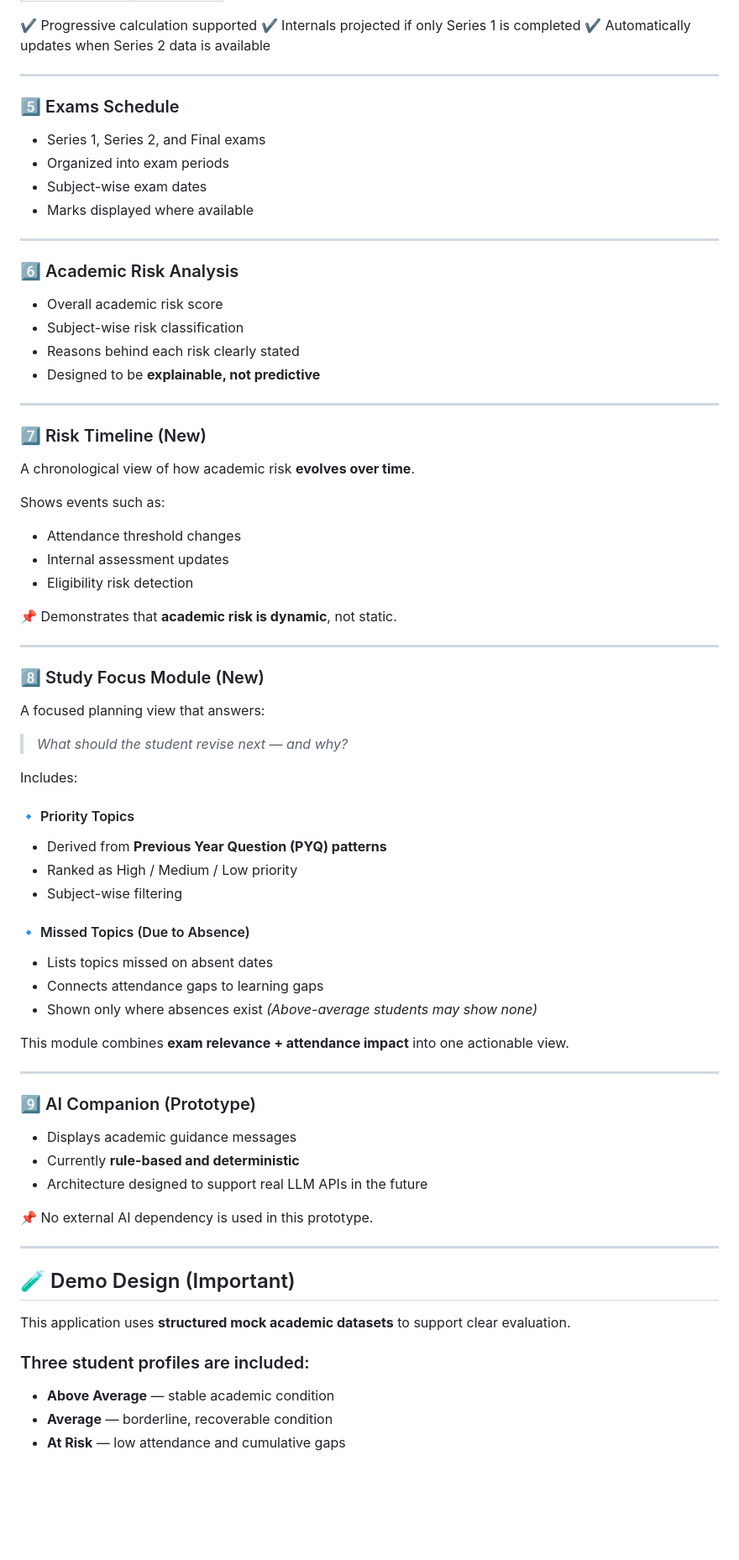
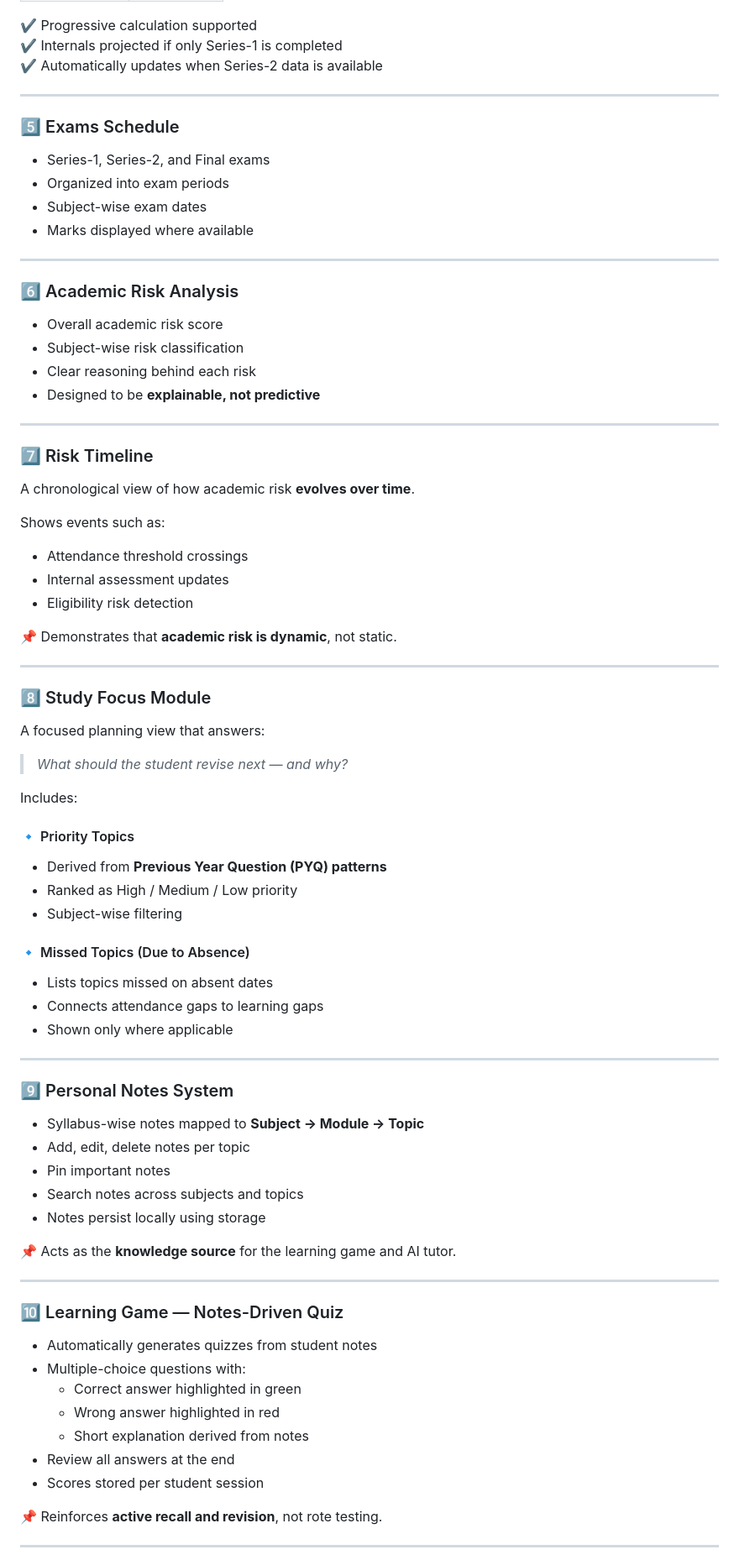
Before and after one commit to ShifanaKoormath/Academic-Companion-Platform, a Markdown page: README.md, the part around one of its changes. Shown at 84% size. Rendered like a GitHub page; blank space fills up the shorter version.

```diff
--- a/README.md
+++ b/README.md
@@ -77,43 +74,43 @@ Internal assessment is calculated using standard academic components:
 
 ✔ Progressive calculation supported
-✔ Internals projected if only Series 1 is completed
-✔ Automatically updates when Series 2 data is available
+✔ Internals projected if only Series-1 is completed
+✔ Automatically updates when Series-2 data is available
 
 ---
 
 ### 5️⃣ Exams Schedule
 
-* Series 1, Series 2, and Final exams
-* Organized into exam periods
-* Subject-wise exam dates
-* Marks displayed where available
+- Series-1, Series-2, and Final exams
+- Organized into exam periods
+- Subject-wise exam dates
+- Marks displayed where available
 
 ---
 
 ### 6️⃣ Academic Risk Analysis
 
-* Overall academic risk score
-* Subject-wise risk classification
-* Reasons behind each risk clearly stated
-* Designed to be **explainable, not predictive**
+- Overall academic risk score
+- Subject-wise risk classification
+- Clear reasoning behind each risk
+- Designed to be **explainable, not predictive**
 
 ---
 
-### 7️⃣ Risk Timeline (New)
+### 7️⃣ Risk Timeline
 
 A chronological view of how academic risk **evolves over time**.
 
 Shows events such as:
 
-* Attendance threshold changes
-* Internal assessment updates
-* Eligibility risk detection
+- Attendance threshold crossings
+- Internal assessment updates
+- Eligibility risk detection
 
 📌 Demonstrates that **academic risk is dynamic**, not static.
 
 ---
 
-### 8️⃣ Study Focus Module (New)
+### 8️⃣ Study Focus Module
 
 A focused planning view that answers:
 
@@ -122,39 +119,40 @@ A focused planning view that answers:
 Includes:
 
 #### 🔹 Priority Topics
-
-* Derived from **Previous Year Question (PYQ) patterns**
-* Ranked as High / Medium / Low priority
-* Subject-wise filtering
+- Derived from **Previous Year Question (PYQ) patterns**
+- Ranked as High / Medium / Low priority
+- Subject-wise filtering
 
 #### 🔹 Missed Topics (Due to Absence)
-
-* Lists topics missed on absent dates
-* Connects attendance gaps to learning gaps
-* Shown only where absences exist
-  *(Above-average students may show none)*
-
-This module combines **exam relevance + attendance impact** into one actionable view.
+- Lists topics missed on absent dates
+- Connects attendance gaps to learning gaps
+- Shown only where applicable
 
 ---
 
-### 9️⃣ AI Companion (Prototype)
+### 9️⃣ Personal Notes System
 
-* Displays academic guidance messages
-* Currently **rule-based and deterministic**
-* Architecture designed to support real LLM APIs in the future
+- Syllabus-wise notes mapped to **Subject → Module → Topic**
+- Add, edit, delete notes per topic
+- Pin important notes
+- Search notes across subjects and topics
+- Notes persist locally using storage
 
-📌 No external AI dependency is used in this prototype.
+📌 Acts as the **knowledge source** for the learning game and AI tutor.
 
 ---
 
-## 🧪 Demo Design (Important)
+### 🔟 Learning Game — Notes-Driven Quiz
 
-This application uses **structured mock academic datasets** to support clear evaluation.
+- Automatically generates quizzes from student notes
+- Multiple-choice questions with:
+  - Correct answer highlighted in green
+  - Wrong answer highlighted in red
+  - Short explanation derived from notes
+- Review all answers at the end
+- Scores stored per student session
 
-### Three student profiles are included:
+📌 Reinforces **active recall and revision**, not rote testing.
 
-* **Above Average** — stable academic condition
-* **Average** — borderline, recoverable condition
-* **At Risk** — low attendance and cumulative gaps
+---
 
```
Also changed, not shown: other parts of README.md (+121 -118 lines).
